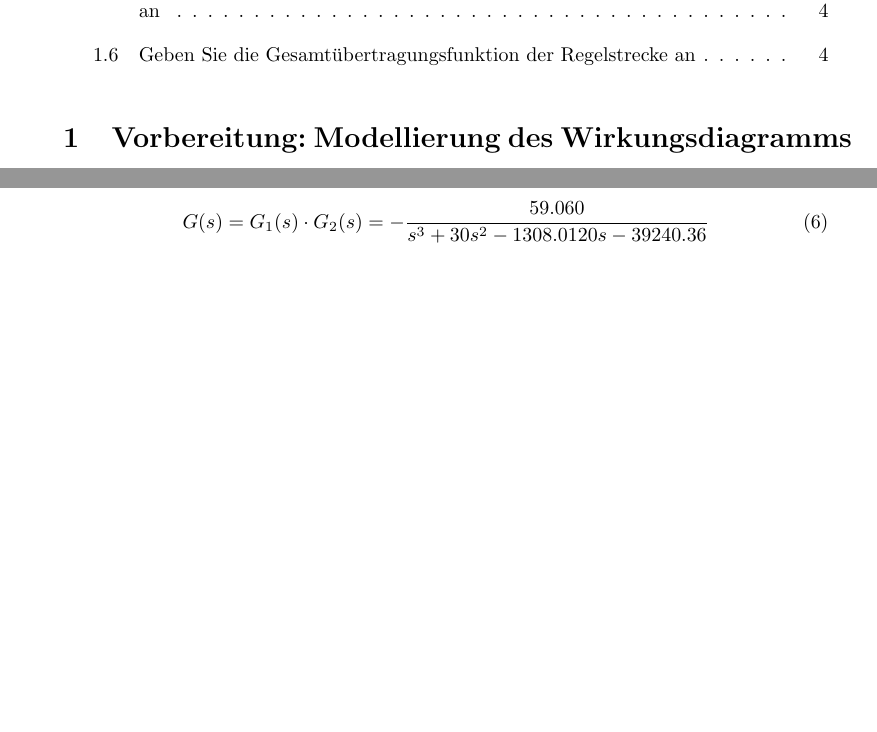
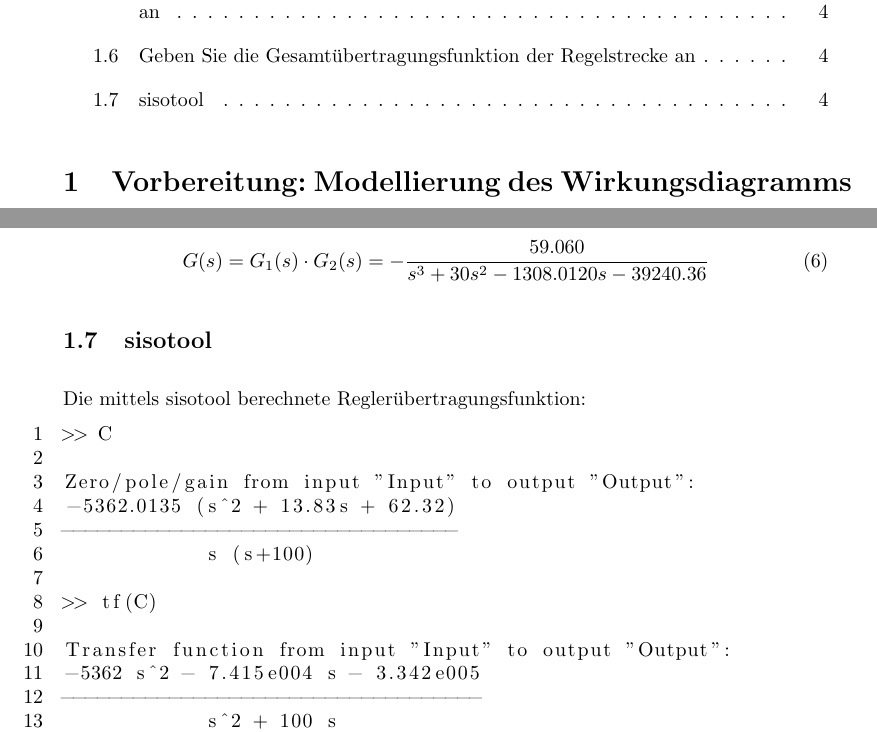
Before and after one commit to minf/minf_mo_p4, a LaTeX document (protocol.tex): two parts of pages 1 and 4 of 4, joined at a grey line, cut so that both start at the same text, the shorter picture padded with empty space. Compiled offline with pdfLaTeX.

Commit message:
all done

```diff
--- a/protocol.tex
+++ b/protocol.tex
@@ -9,6 +9,7 @@
 \usepackage{url}
 \usepackage[ngerman]{babel}
 \usepackage{graphicx}
+\usepackage{listings}
 
 \parindent 0pt
 \parskip 10pt
@@ -164,4 +165,24 @@ TODO?
   G(s) = G_1(s) \cdot G_2(s) = - \frac{59.060}{s^3 + 30 s^2 - 1308.0120 s - 39240.36}
 \end{equation}
 
+\subsection{sisotool}
+
+Die mittels sisotool berechnete Reglerübertragungsfunktion:
+
+\begin{lstlisting}[numbers=left]
+>> C
+
+Zero/pole/gain from input "Input" to output "Output":
+-5362.0135 (s^2 + 13.83s + 62.32)
+---------------------------------
+            s (s+100)
+
+>> tf(C)
+
+Transfer function from input "Input" to output "Output":
+-5362 s^2 - 7.415e004 s - 3.342e005
+-----------------------------------
+            s^2 + 100 s
+\end{lstlisting}
+
 \end{document}
```
Also changed, not shown: protocol.pdf, 5 other files.
